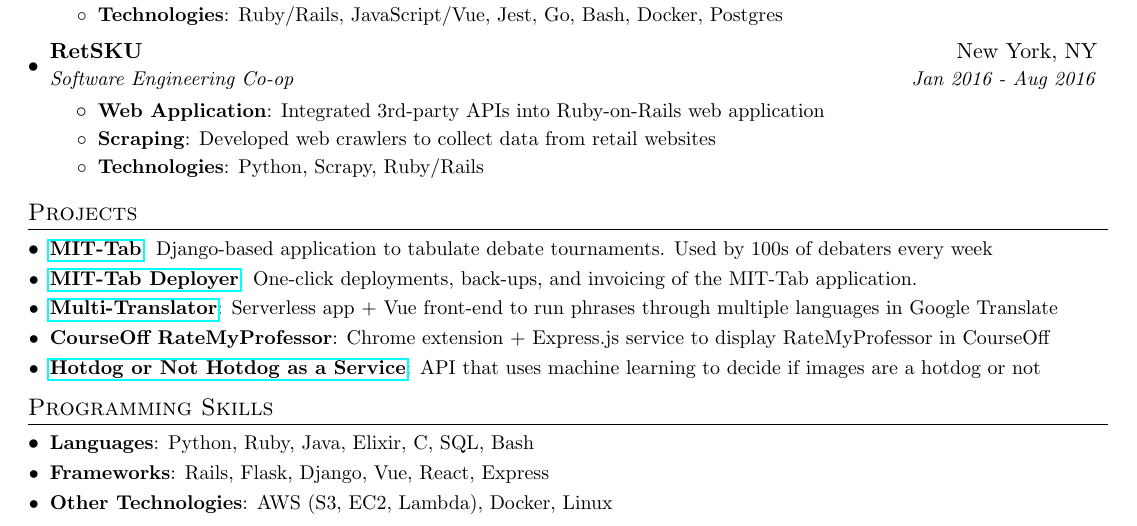
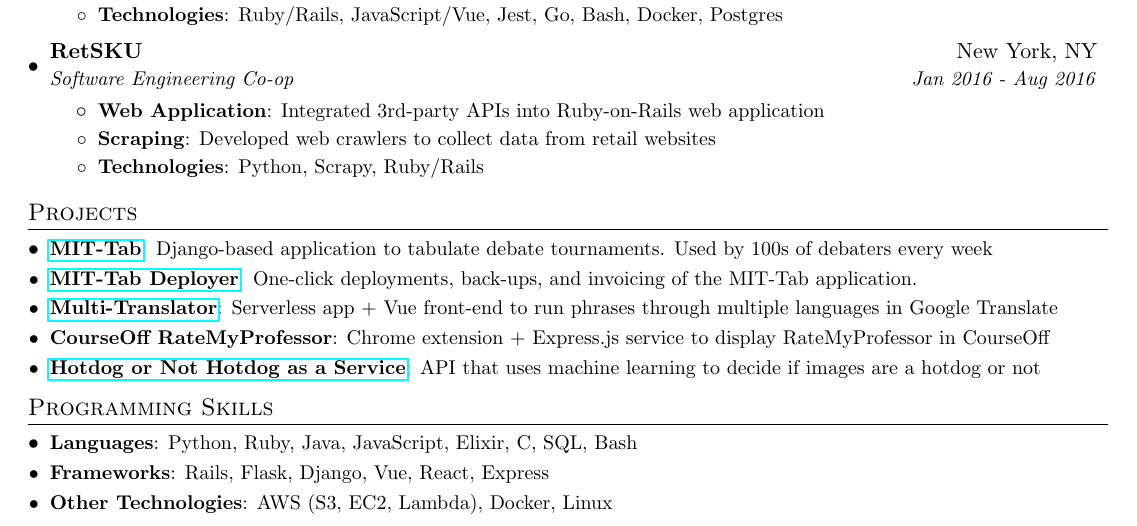
Before and after one commit to BenMusch/resume, a LaTeX CV (resume.tex): part of the page, cut so that both start at the same text. Compiled offline with pdfLaTeX.

Commit message:
I know JS

```diff
--- a/resume.tex
+++ b/resume.tex
@@ -183,7 +183,7 @@
 %--------PROGRAMMING SKILLS------------
 \section{Programming Skills}
   \resumeSubHeadingListStart
-    \resumeSubItem{Languages}{Python, Ruby, Java, Elixir, C, SQL, Bash}
+    \resumeSubItem{Languages}{Python, Ruby, Java, JavaScript, Elixir, C, SQL, Bash}
     \resumeSubItem {Frameworks}{Rails, Flask, Django, Vue, React, Express}
     \resumeSubItem {Other Technologies}{AWS (S3, EC2, Lambda), Docker, Linux}
   \resumeSubHeadingListEnd
```
